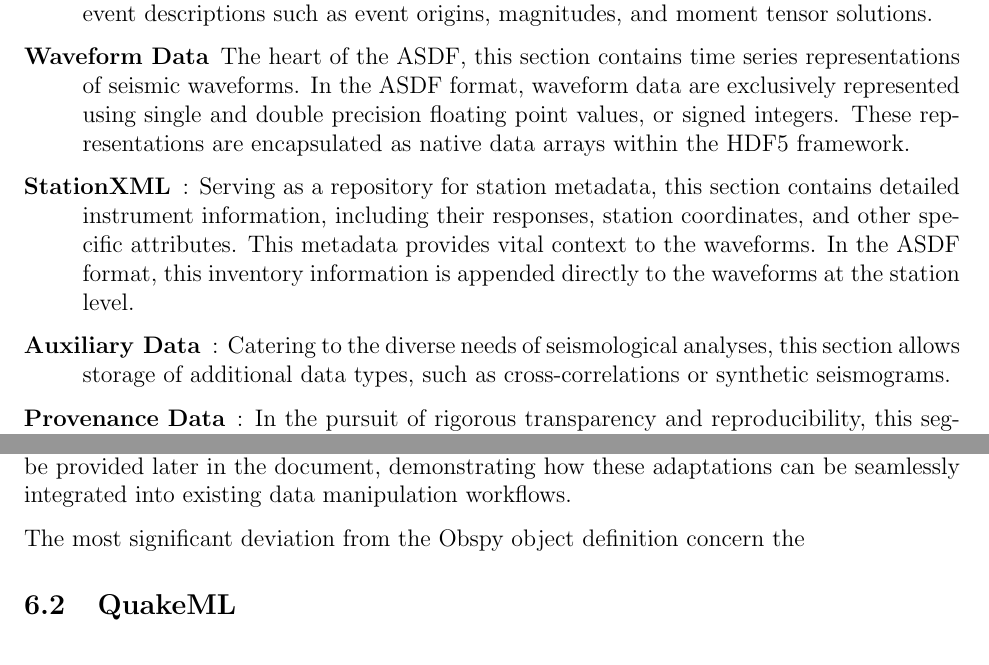
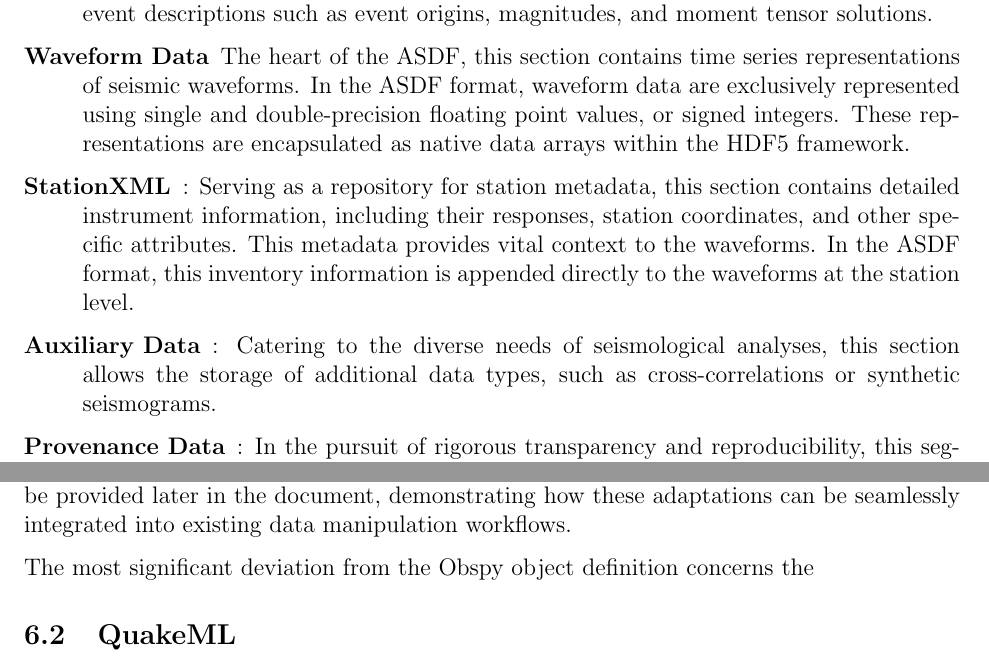
Before and after one commit to Microquake-ai/RFC_Standard_for_microseismic_data_exchange, a LaTeX document (00_main.tex, which reads 05_data_format.tex): two parts of pages 11 and 13 of 32, joined at a grey line, cut so that both start at the same text. Compiled offline with pdfLaTeX.

Commit message:
Updates from Overleaf

```diff
--- a/05_data_format.tex
+++ b/05_data_format.tex
@@ -7,11 +7,11 @@ Figure~\ref{fig:asdf_data_format} depicts the structure of the \gls{asdf} format
 \begin{description}
     \item[uakeML] An XML-based language, QuakeML focuses on event metadata, cataloging seismic event descriptions such as event origins, magnitudes, and moment tensor solutions.
 
-    \item[Waveform Data] The heart of the \gls{asdf}, this section contains time series representations of seismic waveforms. In the \gls{asdf} format, waveform data are exclusively represented using single and double precision floating point values, or signed integers. These representations are encapsulated as native data arrays within the HDF5 framework.
+    \item[Waveform Data] The heart of the \gls{asdf}, this section contains time series representations of seismic waveforms. In the \gls{asdf} format, waveform data are exclusively represented using single and double-precision floating point values, or signed integers. These representations are encapsulated as native data arrays within the HDF5 framework.
 
     \item[StationXML]: Serving as a repository for station metadata, this section contains detailed instrument information, including their responses, station coordinates, and other specific attributes. This metadata provides vital context to the waveforms. In the \gls{asdf} format, this inventory information is appended directly to the waveforms at the station level.
 
-    \item[Auxiliary Data]: Catering to the diverse needs of seismological analyses, this section allows storage of additional data types, such as cross-correlations or synthetic seismograms.
+    \item[Auxiliary Data]: Catering to the diverse needs of seismological analyses, this section allows the storage of additional data types, such as cross-correlations or synthetic seismograms.
 
     \item[Provenance Data]: In the pursuit of rigorous transparency and reproducibility, this segment meticulously documents the historical progression of data alterations, enumerating each distinct processing operation along with its respective parameters. The provenance documentation adheres to the W3C PROV model \citep{w3cprov2013}, a widely accepted standard for chronicling provenance specifics.
 
@@ -37,7 +37,7 @@ While the \gls{asdf} format provides a robust framework for general seismic data
 Note that the modifications discussed in the following sections, particularly concerning QuakeML and StationXML formats, have been operationalized in the \muquake library. This library extends the Obspy package and is tailored to the specific needs of \museismic monitoring within the mining contexts. Code examples detailing these customizations in \muquake will be provided later in the document, demonstrating how these adaptations can be seamlessly integrated into existing data manipulation workflows.
 
 
-The most significant deviation from the Obspy object definition concern the
+The most significant deviation from the Obspy object definition concerns the
 
 
 \subsection{QuakeML}
```
